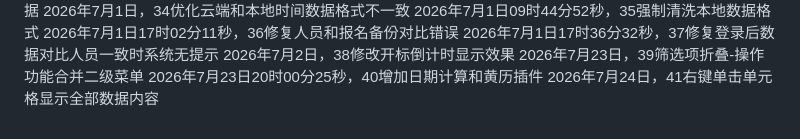
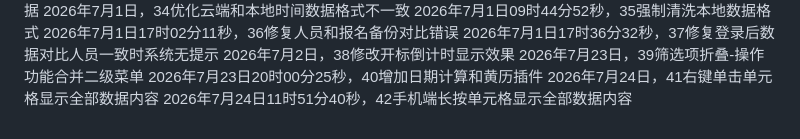
Before and after one commit to 176733432/YMJJB-3he1-da-ry-bm-20260509, a Markdown page: README.md, the part around the change. Rendered like a GitHub page.

Commit message:
Update README.md
2026年7月24日11时51分40秒，42手机端长按单元格显示全部数据内容

```diff
--- a/README.md
+++ b/README.md
@@ -40,3 +40,4 @@
 2026年7月23日，39筛选项折叠-操作功能合并二级菜单
 2026年7月23日20时00分25秒，40增加日期计算和黄历插件
 2026年7月24日，41右键单击单元格显示全部数据内容
+2026年7月24日11时51分40秒，42手机端长按单元格显示全部数据内容
```
